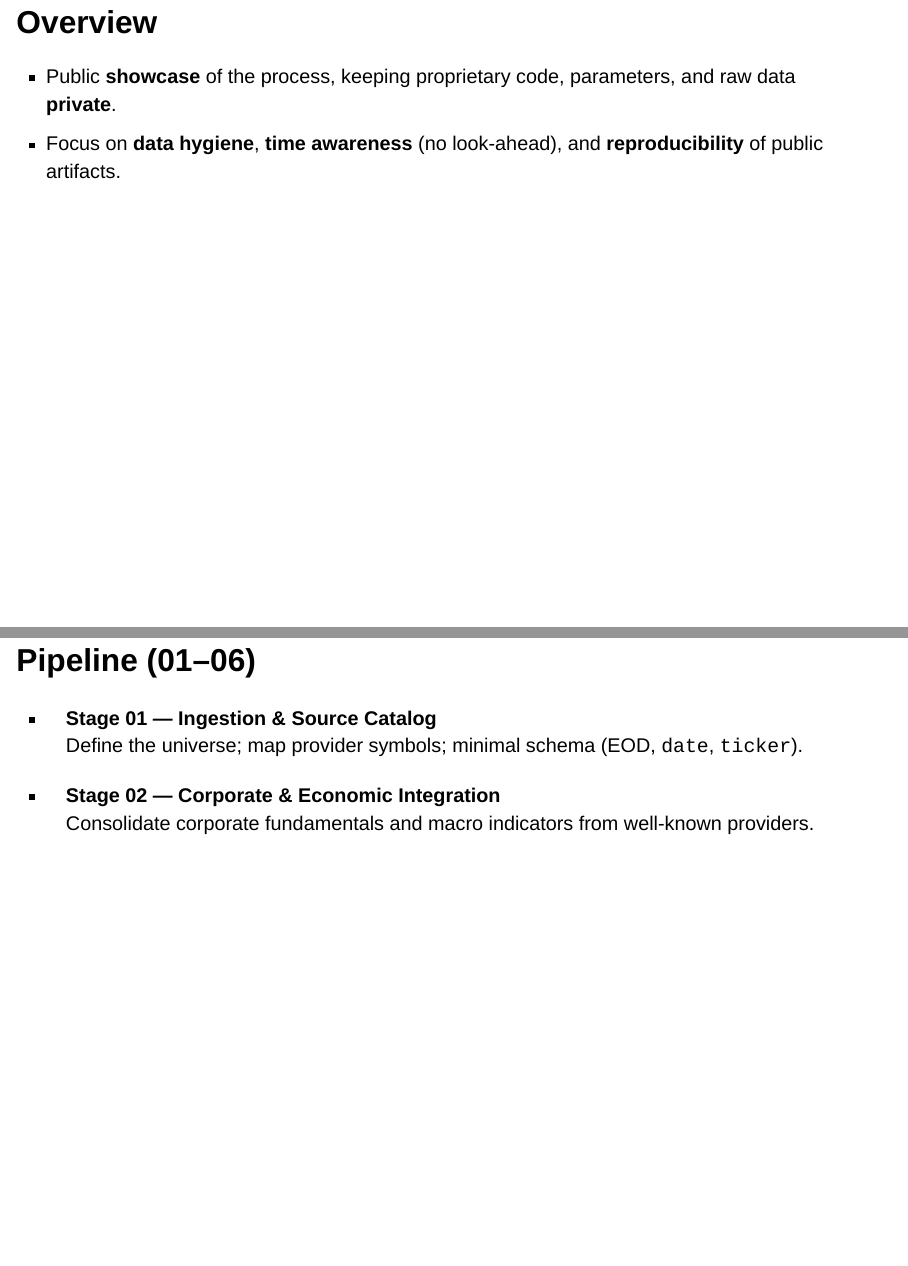
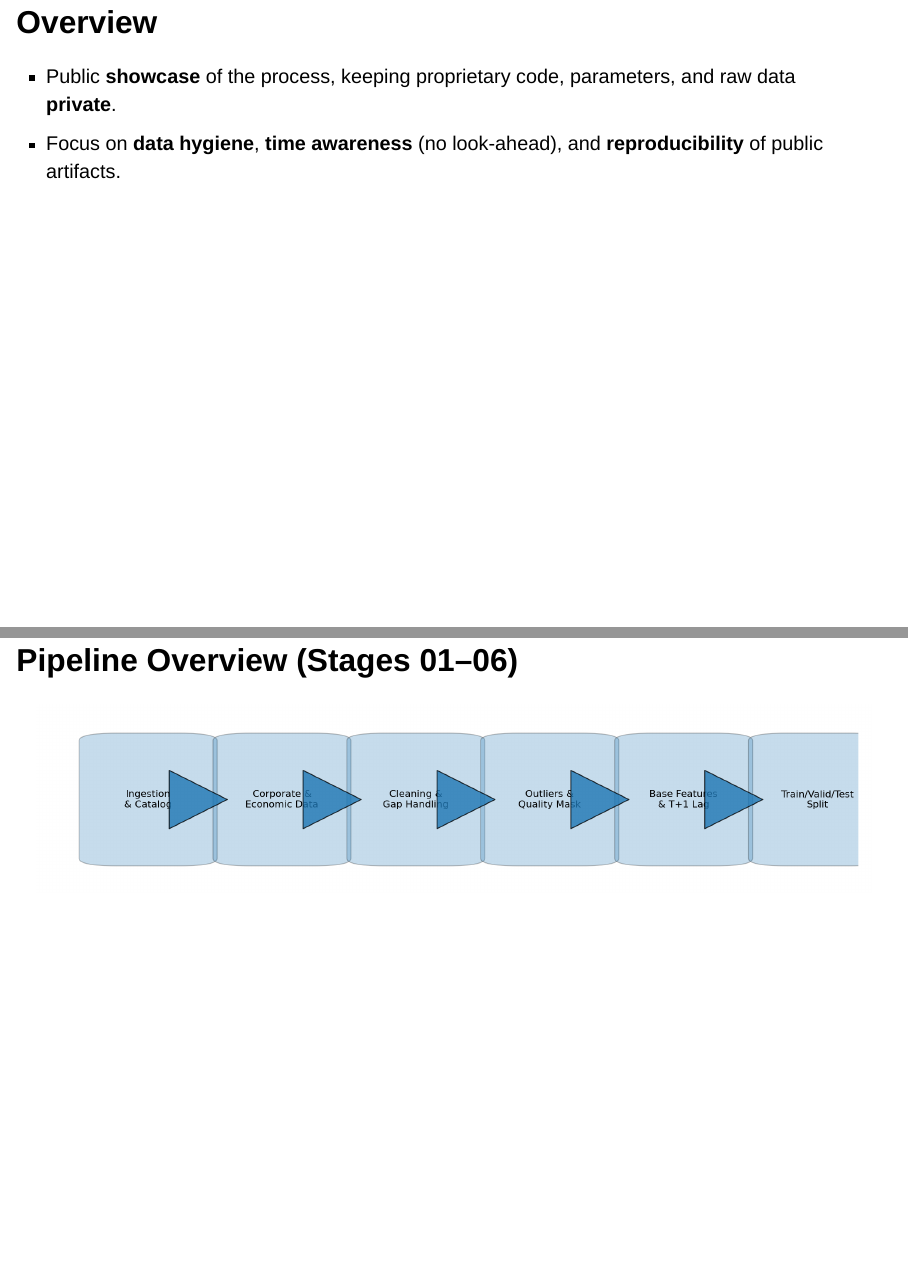
Before and after one commit to celsoavila/factor-fund, a Quarto document (docs/presentation/slides.qmd): pages 2 and 3 of 10 before the commit and pages 2 and 3 of 11 after it, joined at a grey line. Rendered offline with R 4.5, knitr and Pandoc in place of Quarto, with nearby package versions; drawn as Slidy slides in place of the format the file asks for.

Commit message:
Add Pipeline Overview section to slides
Added an overview section with a pipeline image.

```diff
--- a/docs/presentation/slides.qmd
+++ b/docs/presentation/slides.qmd
@@ -13,6 +13,11 @@ format:
 
 - Public **showcase** of the process, keeping proprietary code, parameters, and raw data **private**.
 - Focus on **data hygiene**, **time awareness** (no look-ahead), and **reproducibility** of public artifacts.
+
+---
+
+## Pipeline Overview (Stages 01–06)
+![](../../reports/figures/pipeline_01_06.png)
 
 ---
 
```
